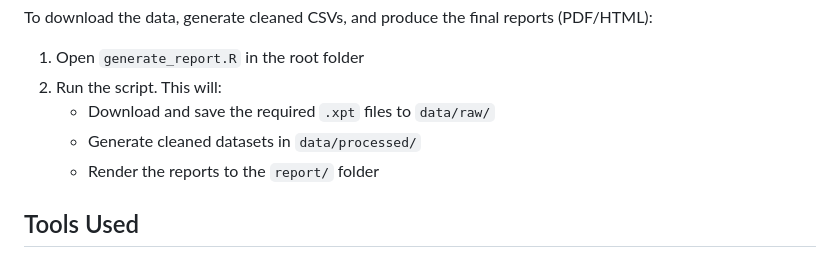
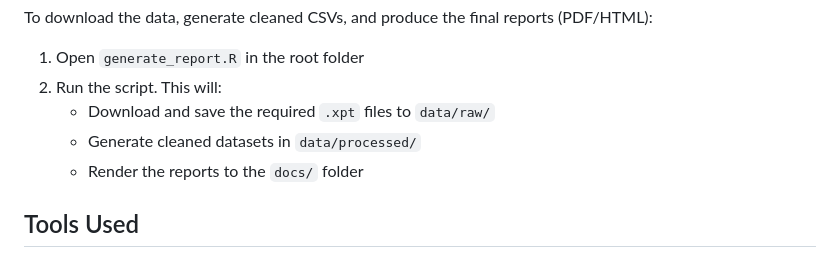
Before and after one commit to jtorrescarbajal/nhanes-diabetes-case-study, a Markdown page: README.md, the part around the change. Drawn GitHub-style.

Commit message:
Update README.md
Fix minor typo

```diff
--- a/README.md
+++ b/README.md
@@ -29,7 +29,7 @@ To download the data, generate cleaned CSVs, and produce the final reports (PDF/
 2. Run the script. This will:
    - Download and save the required `.xpt` files to `data/raw/`
    - Generate cleaned datasets in `data/processed/`
-   - Render the reports to the `report/` folder
+   - Render the reports to the `docs/` folder
 
 ## Tools Used
 - **R** – Primary language for data analysis and visualization. I deepened my understanding of R's functional programming style and how to write reproducible analysis pipelines using RMarkdown and custom functions.
```
